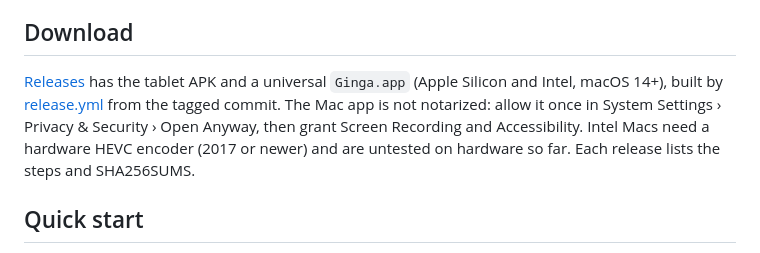
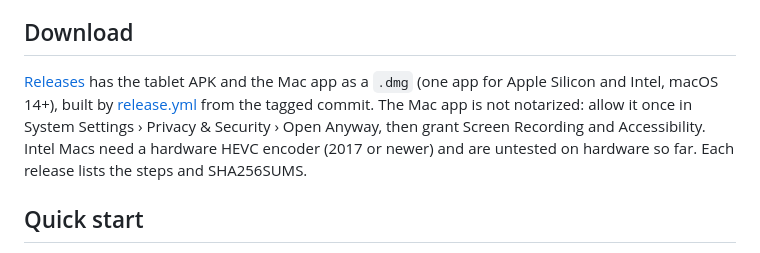
Before and after one commit to Kelvin-Jesus/ginga, a Markdown page: README.md, the part around the change. Drawn GitHub-style.

Commit message:
docs: the Mac download is a .dmg
Co-Authored-By: Claude Opus 5.5 <noreply@anthropic.com>

```diff
--- a/README.md
+++ b/README.md
@@ -53,7 +53,7 @@ Android:                    Render ← Hardware Decode ← Transport ←┘ →
 
 ## Download
 
-[Releases](https://github.com/Kelvin-Jesus/ginga/releases) has the tablet APK and a universal `Ginga.app` (Apple Silicon and Intel, macOS 14+), built by [release.yml](.github/workflows/release.yml) from the tagged commit. The Mac app is not notarized: allow it once in System Settings › Privacy & Security › Open Anyway, then grant Screen Recording and Accessibility. Intel Macs need a hardware HEVC encoder (2017 or newer) and are untested on hardware so far. Each release lists the steps and SHA256SUMS.
+[Releases](https://github.com/Kelvin-Jesus/ginga/releases) has the tablet APK and the Mac app as a `.dmg` (one app for Apple Silicon and Intel, macOS 14+), built by [release.yml](.github/workflows/release.yml) from the tagged commit. The Mac app is not notarized: allow it once in System Settings › Privacy & Security › Open Anyway, then grant Screen Recording and Accessibility. Intel Macs need a hardware HEVC encoder (2017 or newer) and are untested on hardware so far. Each release lists the steps and SHA256SUMS.
 
 ## Quick start
 
```
